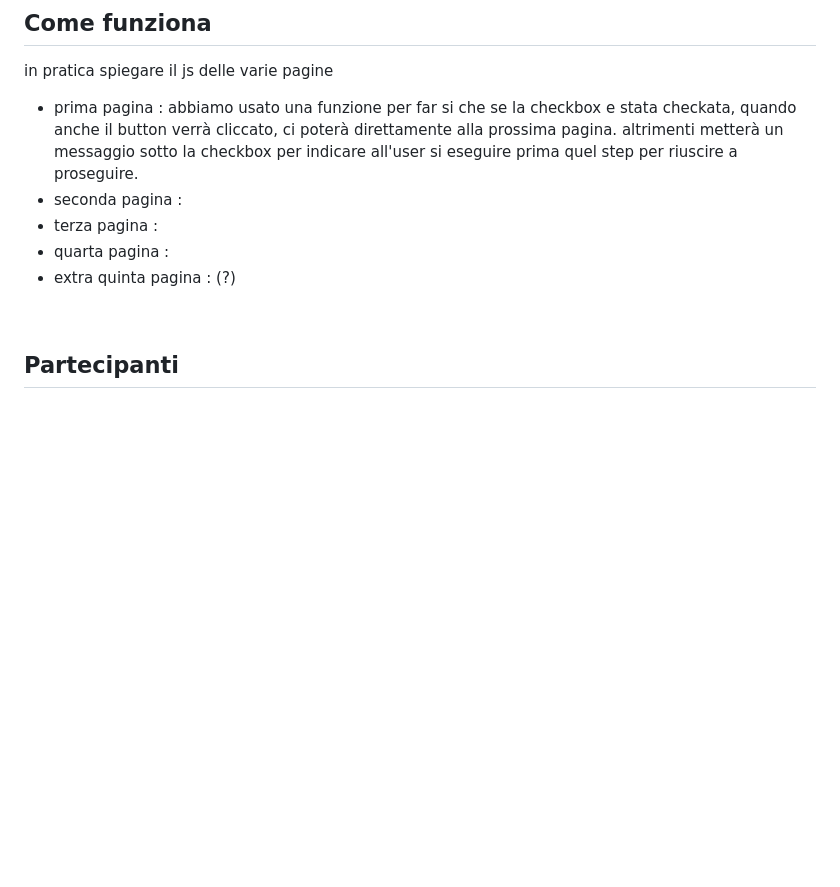
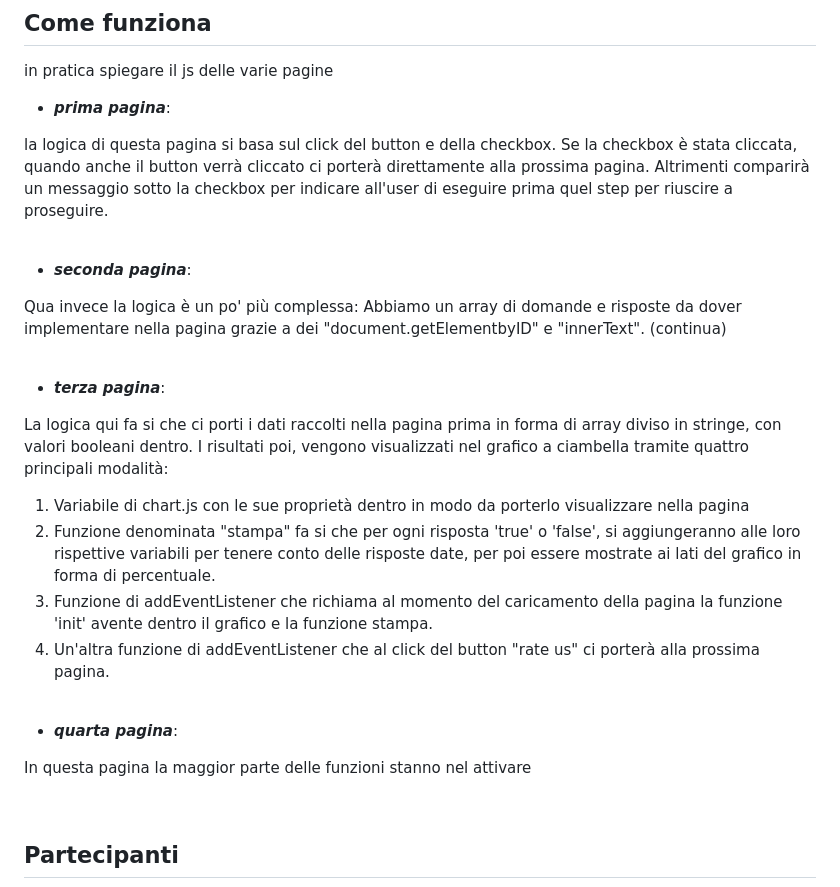
Before and after one commit to Faffo96/Gruppo-2, a Markdown page: README.md, the part around one of its changes. Drawn GitHub-style; blank space fills up the shorter version.

```diff
--- a/README.md
+++ b/README.md
@@ -89,12 +88,37 @@ il nostro progetto è suddiviso in:
 ## Come funziona
 in pratica spiegare il js delle varie pagine
 
-- prima pagina : abbiamo usato una funzione per far si che se la checkbox e stata checkata, quando anche il button verrà cliccato, ci poterà direttamente alla prossima pagina.
-  altrimenti metterà un messaggio sotto la checkbox per indicare all'user si eseguire prima quel step per riuscire a proseguire.
-- seconda pagina :
-- terza pagina :
-- quarta pagina :
-- extra quinta pagina : (?)
+- _**prima pagina**_:
+
+la logica di questa pagina si basa sul click del button e della checkbox.
+Se la checkbox è stata cliccata, quando anche il button verrà cliccato ci porterà direttamente alla prossima pagina.
+Altrimenti comparirà  un messaggio sotto la checkbox per indicare all'user di eseguire prima quel step per riuscire a proseguire.
+
+<br>
+
+- _**seconda pagina**_:
+
+Qua invece la logica è un po' più complessa:
+Abbiamo un array di domande e risposte da dover implementare nella pagina grazie a dei "document.getElementbyID" e "innerText". (continua)
+
+<br>
+
+- _**terza pagina**_:
+
+La logica qui fa si che ci porti i dati raccolti nella pagina prima in forma di array diviso in stringe, con valori booleani dentro.
+I risultati poi, vengono visualizzati nel grafico a ciambella tramite quattro principali modalità:
+1. Variabile di chart.js con le sue proprietà dentro in modo da porterlo visualizzare nella pagina
+2. Funzione denominata "stampa" fa si che per ogni risposta 'true' o 'false', si aggiungeranno alle loro rispettive variabili per tenere conto delle risposte date, per poi essere mostrate ai lati del grafico in forma di percentuale.
+3. Funzione di addEventListener che richiama al momento del caricamento della pagina la funzione 'init' avente dentro il grafico e la funzione stampa.
+4. Un'altra funzione di addEventListener che al click del button "rate us" ci porterà alla prossima pagina.
+
+<br>
+
+- _**quarta pagina**_:
+
+In questa pagina la maggior parte delle funzioni stanno nel attivare
+
+
 
 <br>
 <!-- SPAZIO DA METTERE + COLLEGARE IL LINK DELL'ACCOUNT GIT A CIASCUNO DI NOI (metti badges anche qua) -->
```
Also changed, not shown: other parts of README.md (+7 -8 lines).
